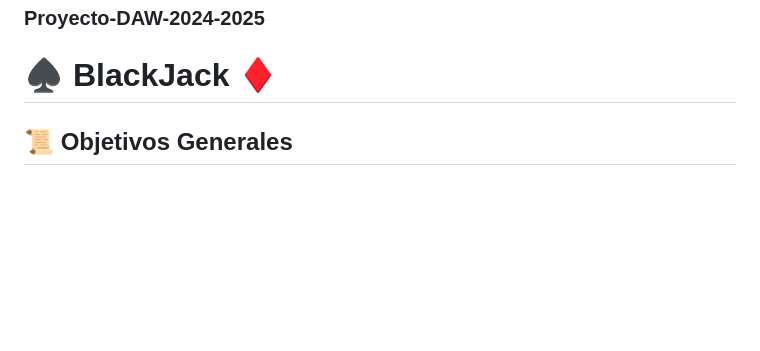
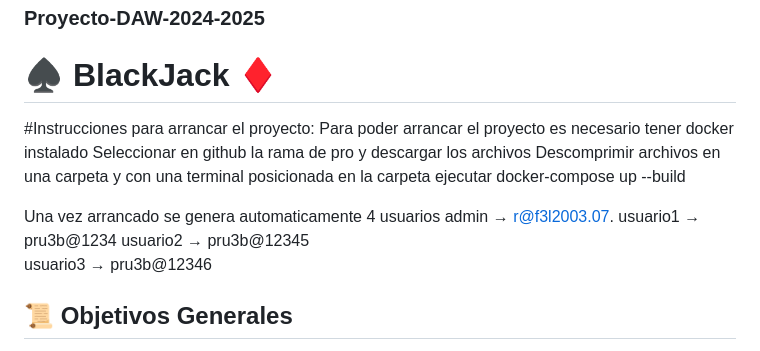
Before and after one commit to RafelAm/Proyecto-DAW-2024-2025, a Markdown page: README.md, the part around the change. Drawn GitHub-style; blank space fills up the shorter version.

```diff
--- a/README.md
+++ b/README.md
@@ -1,5 +1,18 @@
 ### Proyecto-DAW-2024-2025
 # ♠️ BlackJack ♦️
+#Instrucciones para arrancar el proyecto:
+Para poder arrancar el proyecto es necesario tener docker instalado
+Seleccionar en github la rama de pro y descargar los archivos
+Descomprimir archivos en una carpeta y con una terminal posicionada en la carpeta ejecutar
+docker-compose up --build
+
+Una vez arrancado se genera automaticamente 4 usuarios
+    admin → r@f3l2003.07.
+    usuario1 → pru3b@1234
+    usuario2 → pru3b@12345
+    usuario3 →  pru3b@12346
+
+
 
 
 ## 📜 Objetivos Generales
```
